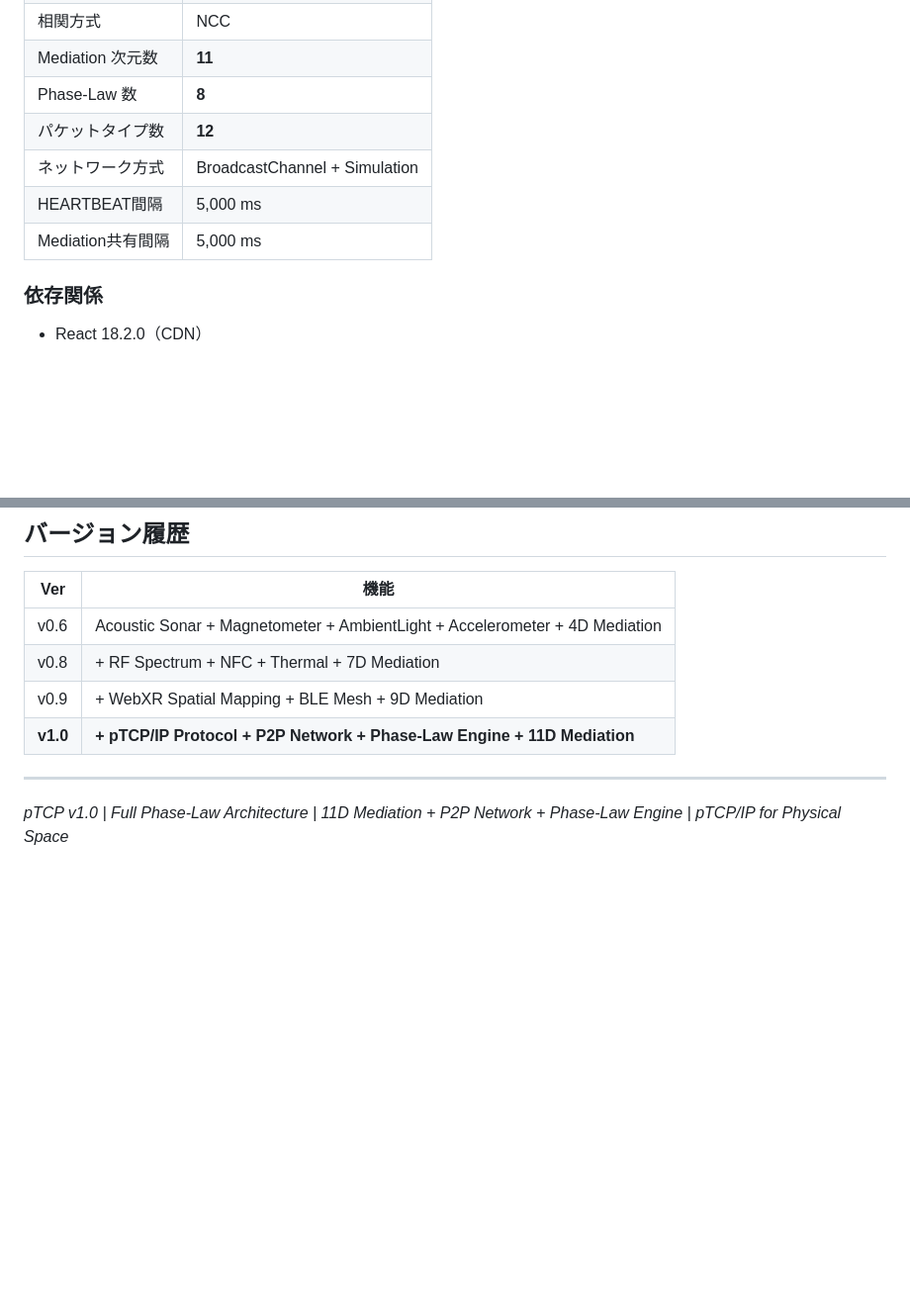
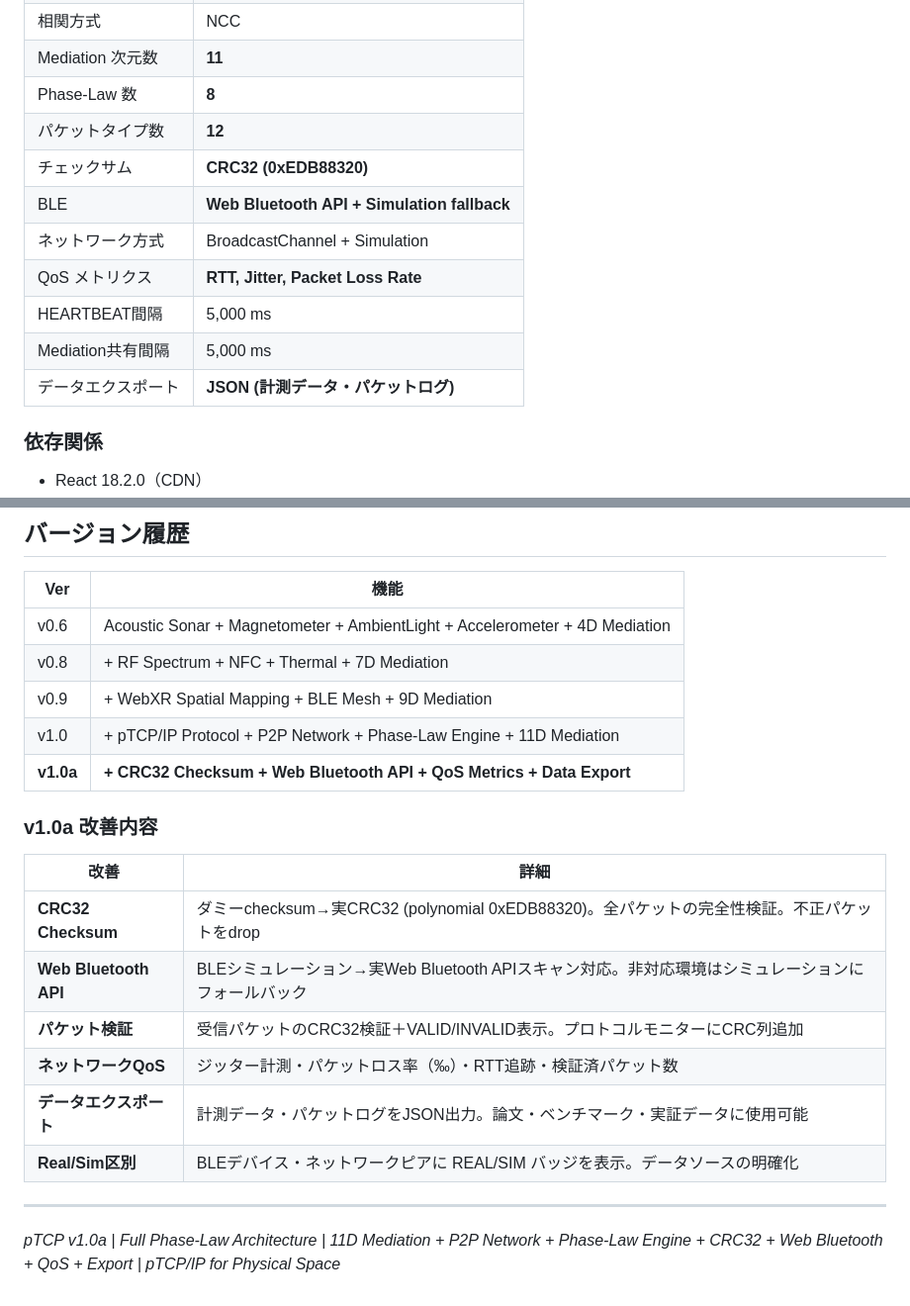
Before and after one commit to Fenom6/PHYSICAL-PING, a Markdown page: README.md, 2 parts joined by grey strips. Shown at 99% size. Drawn GitHub-style; blank space fills up the shorter version.

Commit message:
Update README with v1.0a improvements
Added details about CRC32 checksum, Web Bluetooth API, QoS metrics, and data export in version 1.0a improvements.

```diff
--- a/README.md
+++ b/README.md
@@ -180,9 +180,13 @@ python3 -m http.server 8000
 | Mediation 次元数 | **11** |
 | Phase-Law 数 | **8** |
 | パケットタイプ数 | **12** |
+| チェックサム | **CRC32 (0xEDB88320)** |
+| BLE | **Web Bluetooth API + Simulation fallback** |
 | ネットワーク方式 | BroadcastChannel + Simulation |
+| QoS メトリクス | **RTT, Jitter, Packet Loss Rate** |
 | HEARTBEAT間隔 | 5,000 ms |
 | Mediation共有間隔 | 5,000 ms |
+| データエクスポート | **JSON (計測データ・パケットログ)** |
 
 ### 依存関係
 
@@ -210,8 +214,20 @@ README.md     ← このファイル
 | v0.6 | Acoustic Sonar + Magnetometer + AmbientLight + Accelerometer + 4D Mediation |
 | v0.8 | + RF Spectrum + NFC + Thermal + 7D Mediation |
 | v0.9 | + WebXR Spatial Mapping + BLE Mesh + 9D Mediation |
-| **v1.0** | **+ pTCP/IP Protocol + P2P Network + Phase-Law Engine + 11D Mediation** |
+| v1.0 | + pTCP/IP Protocol + P2P Network + Phase-Law Engine + 11D Mediation |
+| **v1.0a** | **+ CRC32 Checksum + Web Bluetooth API + QoS Metrics + Data Export** |
+
+### v1.0a 改善内容
+
+| 改善 | 詳細 |
+|---|---|
+| **CRC32 Checksum** | ダミーchecksum→実CRC32 (polynomial 0xEDB88320)。全パケットの完全性検証。不正パケットをdrop |
+| **Web Bluetooth API** | BLEシミュレーション→実Web Bluetooth APIスキャン対応。非対応環境はシミュレーションにフォールバック |
+| **パケット検証** | 受信パケットのCRC32検証＋VALID/INVALID表示。プロトコルモニターにCRC列追加 |
+| **ネットワークQoS** | ジッター計測・パケットロス率（‰）・RTT追跡・検証済パケット数 |
+| **データエクスポート** | 計測データ・パケットログをJSON出力。論文・ベンチマーク・実証データに使用可能 |
+| **Real/Sim区別** | BLEデバイス・ネットワークピアに REAL/SIM バッジを表示。データソースの明確化 |
 
 ---
 
-*pTCP v1.0 | Full Phase-Law Architecture | 11D Mediation + P2P Network + Phase-Law Engine | pTCP/IP for Physical Space*
+*pTCP v1.0a | Full Phase-Law Architecture | 11D Mediation + P2P Network + Phase-Law Engine + CRC32 + Web Bluetooth + QoS + Export | pTCP/IP for Physical Space*
```
